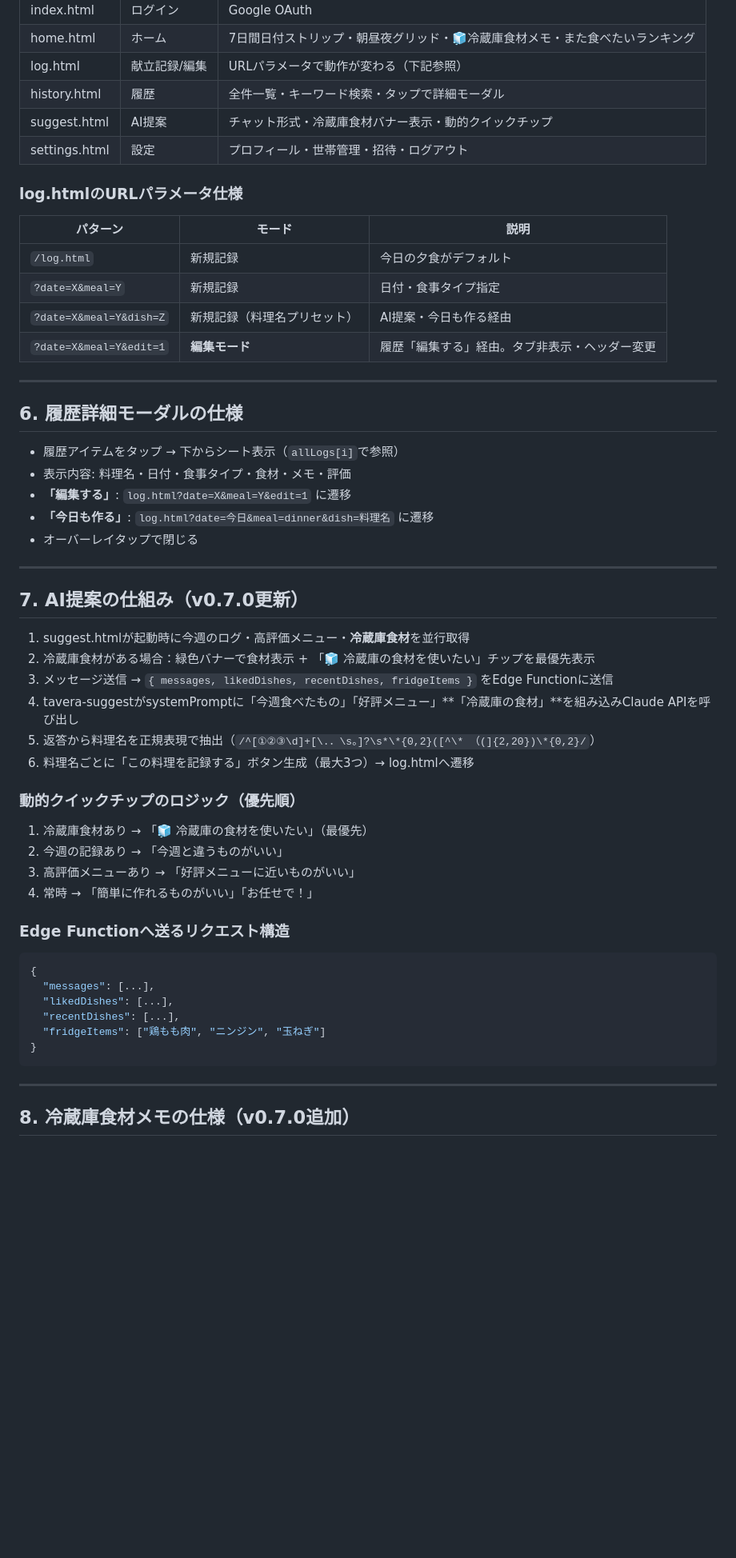
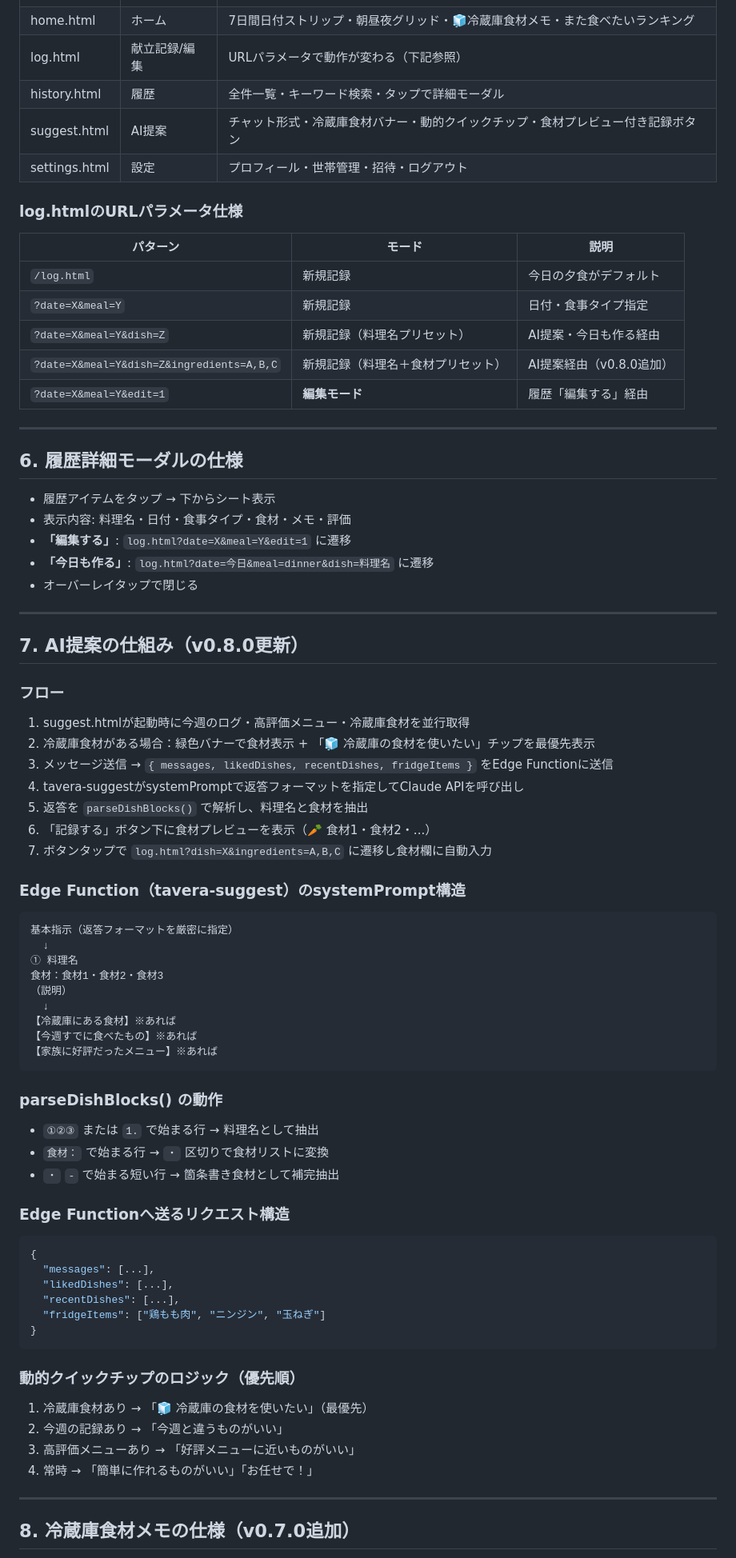
Before and after one commit to dat0925/tavera, a Markdown page: DESIGN.md, the part around one of its changes. Shown at 80% size. GitHub-like rendering; blank space fills up the shorter version.

Commit message:
docs: DESIGN.md v0.8.0 AI食材自動抽出の仕様を追記

````diff
--- a/DESIGN.md
+++ b/DESIGN.md
@@ -157,7 +155,7 @@ $$;
 | home.html | ホーム | 7日間日付ストリップ・朝昼夜グリッド・🧊冷蔵庫食材メモ・また食べたいランキング |
 | log.html | 献立記録/編集 | URLパラメータで動作が変わる（下記参照） |
 | history.html | 履歴 | 全件一覧・キーワード検索・タップで詳細モーダル |
-| suggest.html | AI提案 | チャット形式・冷蔵庫食材バナー表示・動的クイックチップ |
+| suggest.html | AI提案 | チャット形式・冷蔵庫食材バナー・動的クイックチップ・食材プレビュー付き記録ボタン |
 | settings.html | 設定 | プロフィール・世帯管理・招待・ログアウト |
 
 ### log.htmlのURLパラメータ仕様
@@ -166,13 +164,14 @@ $$;
 | `/log.html` | 新規記録 | 今日の夕食がデフォルト |
 | `?date=X&meal=Y` | 新規記録 | 日付・食事タイプ指定 |
 | `?date=X&meal=Y&dish=Z` | 新規記録（料理名プリセット） | AI提案・今日も作る経由 |
-| `?date=X&meal=Y&edit=1` | **編集モード** | 履歴「編集する」経由。タブ非表示・ヘッダー変更 |
+| `?date=X&meal=Y&dish=Z&ingredients=A,B,C` | 新規記録（料理名＋食材プリセット） | AI提案経由（v0.8.0追加） |
+| `?date=X&meal=Y&edit=1` | **編集モード** | 履歴「編集する」経由 |
 
 ---
 
 ## 6. 履歴詳細モーダルの仕様
 
-- 履歴アイテムをタップ → 下からシート表示（`allLogs[i]`で参照）
+- 履歴アイテムをタップ → 下からシート表示
 - 表示内容: 料理名・日付・食事タイプ・食材・メモ・評価
 - **「編集する」**: `log.html?date=X&meal=Y&edit=1` に遷移
 - **「今日も作る」**: `log.html?date=今日&meal=dinner&dish=料理名` に遷移
@@ -180,21 +179,34 @@ $$;
 
 ---
 
-## 7. AI提案の仕組み（v0.7.0更新）
+## 7. AI提案の仕組み（v0.8.0更新）
 
-1. suggest.htmlが起動時に今週のログ・高評価メニュー・**冷蔵庫食材**を並行取得
+### フロー
+1. suggest.htmlが起動時に今週のログ・高評価メニュー・冷蔵庫食材を並行取得
 2. 冷蔵庫食材がある場合：緑色バナーで食材表示 + 「🧊 冷蔵庫の食材を使いたい」チップを最優先表示
 3. メッセージ送信 → `{ messages, likedDishes, recentDishes, fridgeItems }` をEdge Functionに送信
-4. tavera-suggestがsystemPromptに「今週食べたもの」「好評メニュー」**「冷蔵庫の食材」**を組み込みClaude APIを呼び出し
-5. 返答から料理名を正規表現で抽出（`/^[①②③\d]+[\.．\s。]?\s*\*{0,2}([^\*
-（(]{2,20})\*{0,2}/`）
-6. 料理名ごとに「この料理を記録する」ボタン生成（最大3つ）→ log.htmlへ遷移
+4. tavera-suggestがsystemPromptで返答フォーマットを指定してClaude APIを呼び出し
+5. 返答を `parseDishBlocks()` で解析し、料理名と食材を抽出
+6. 「記録する」ボタン下に食材プレビューを表示（🥕 食材1・食材2・...）
+7. ボタンタップで `log.html?dish=X&ingredients=A,B,C` に遷移し食材欄に自動入力
 
-### 動的クイックチップのロジック（優先順）
-1. 冷蔵庫食材あり → 「🧊 冷蔵庫の食材を使いたい」（最優先）
-2. 今週の記録あり → 「今週と違うものがいい」
-3. 高評価メニューあり → 「好評メニューに近いものがいい」
-4. 常時 → 「簡単に作れるものがいい」「お任せで！」
+### Edge Function（tavera-suggest）のsystemPrompt構造
+```
+基本指示（返答フォーマットを厳密に指定）
+  ↓
+① 料理名
+食材：食材1・食材2・食材3
+（説明）
+  ↓
+【冷蔵庫にある食材】※あれば
+【今週すでに食べたもの】※あれば
+【家族に好評だったメニュー】※あれば
+```
+
+### parseDishBlocks() の動作
+- `①②③` または `1.` で始まる行 → 料理名として抽出
+- `食材：` で始まる行 → `・` 区切りで食材リストに変換
+- `・` `-` で始まる短い行 → 箇条書き食材として補完抽出
 
 ### Edge Functionへ送るリクエスト構造
 ```json
@@ -206,6 +218,12 @@ $$;
 }
 ```
 
+### 動的クイックチップのロジック（優先順）
+1. 冷蔵庫食材あり → 「🧊 冷蔵庫の食材を使いたい」（最優先）
+2. 今週の記録あり → 「今週と違うものがいい」
+3. 高評価メニューあり → 「好評メニューに近いものがいい」
+4. 常時 → 「簡単に作れるものがいい」「お任せで！」
+
 ---
 
 ## 8. 冷蔵庫食材メモの仕様（v0.7.0追加）
````
Also changed, not shown: other parts of DESIGN.md (+23 -29 lines).
